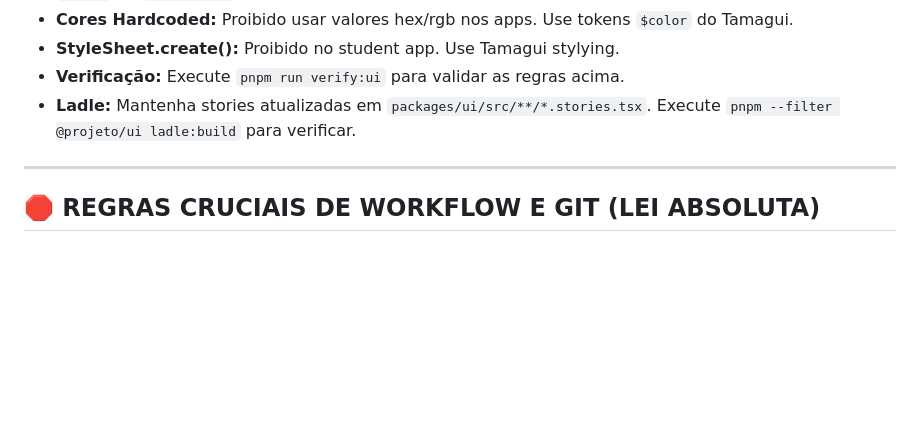
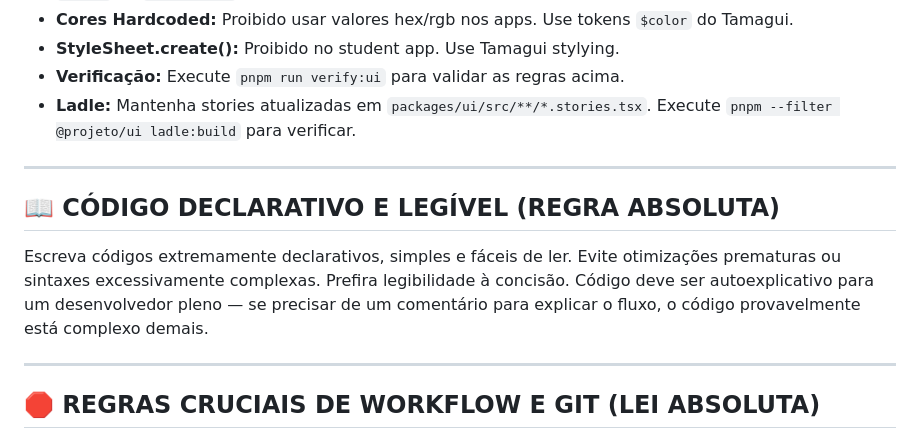
Before and after one commit to ednosmab/course-platform, a Markdown page: docs/AGENTS.md, the part around the change. GitHub-like rendering; blank space fills up the shorter version.

Commit message:
docs: add declarative code readability rule to AGENTS.md

```diff
--- a/docs/AGENTS.md
+++ b/docs/AGENTS.md
@@ -23,6 +23,12 @@
 - **StyleSheet.create():** Proibido no student app. Use Tamagui stylying.
 - **Verificação:** Execute `pnpm run verify:ui` para validar as regras acima.
 - **Ladle:** Mantenha stories atualizadas em `packages/ui/src/**/*.stories.tsx`. Execute `pnpm --filter @projeto/ui ladle:build` para verificar.
+
+---
+
+## 📖 CÓDIGO DECLARATIVO E LEGÍVEL (REGRA ABSOLUTA)
+
+Escreva códigos extremamente declarativos, simples e fáceis de ler. Evite otimizações prematuras ou sintaxes excessivamente complexas. Prefira legibilidade à concisão. Código deve ser autoexplicativo para um desenvolvedor pleno — se precisar de um comentário para explicar o fluxo, o código provavelmente está complexo demais.
 
 ---
 
```
